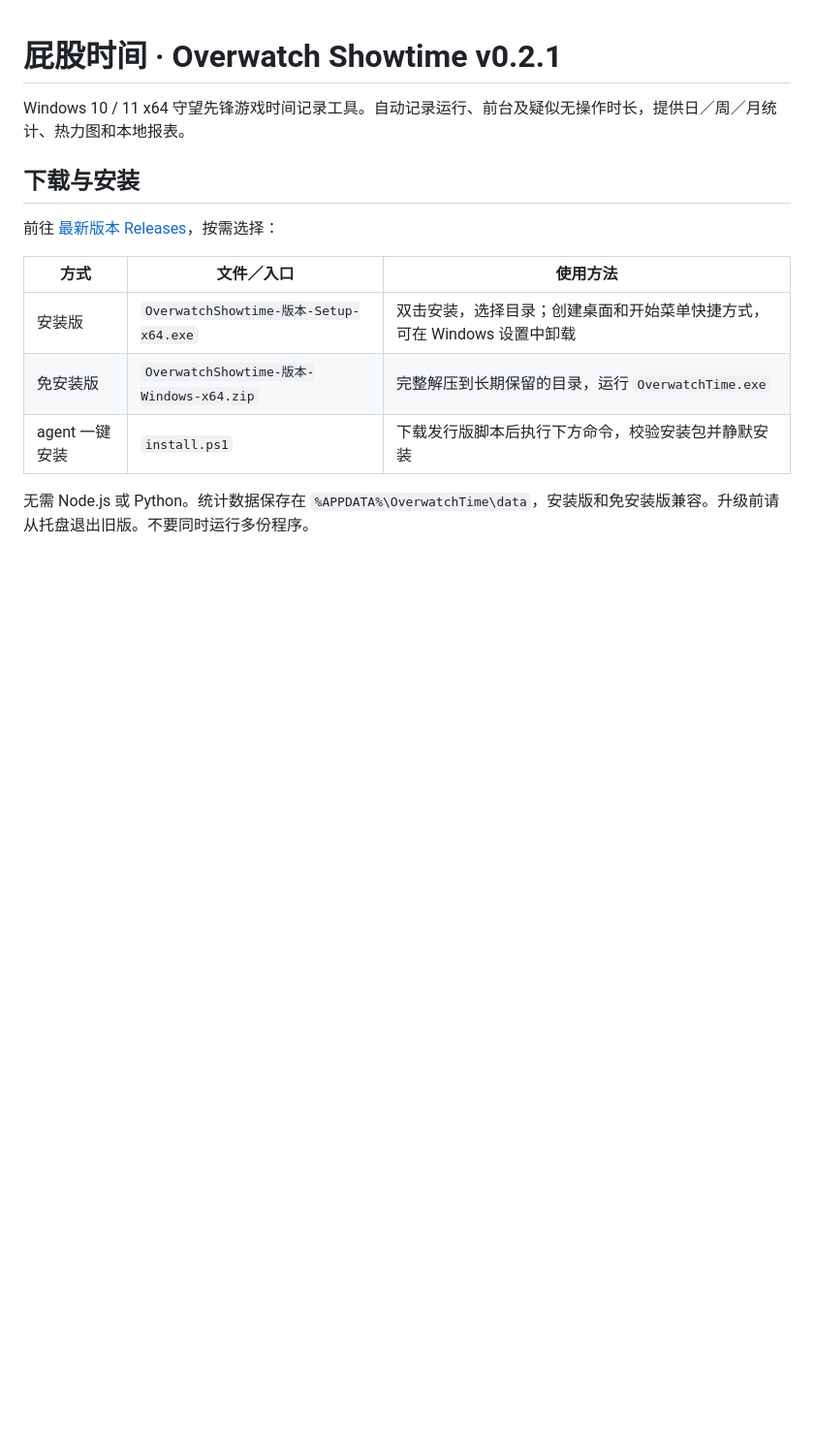
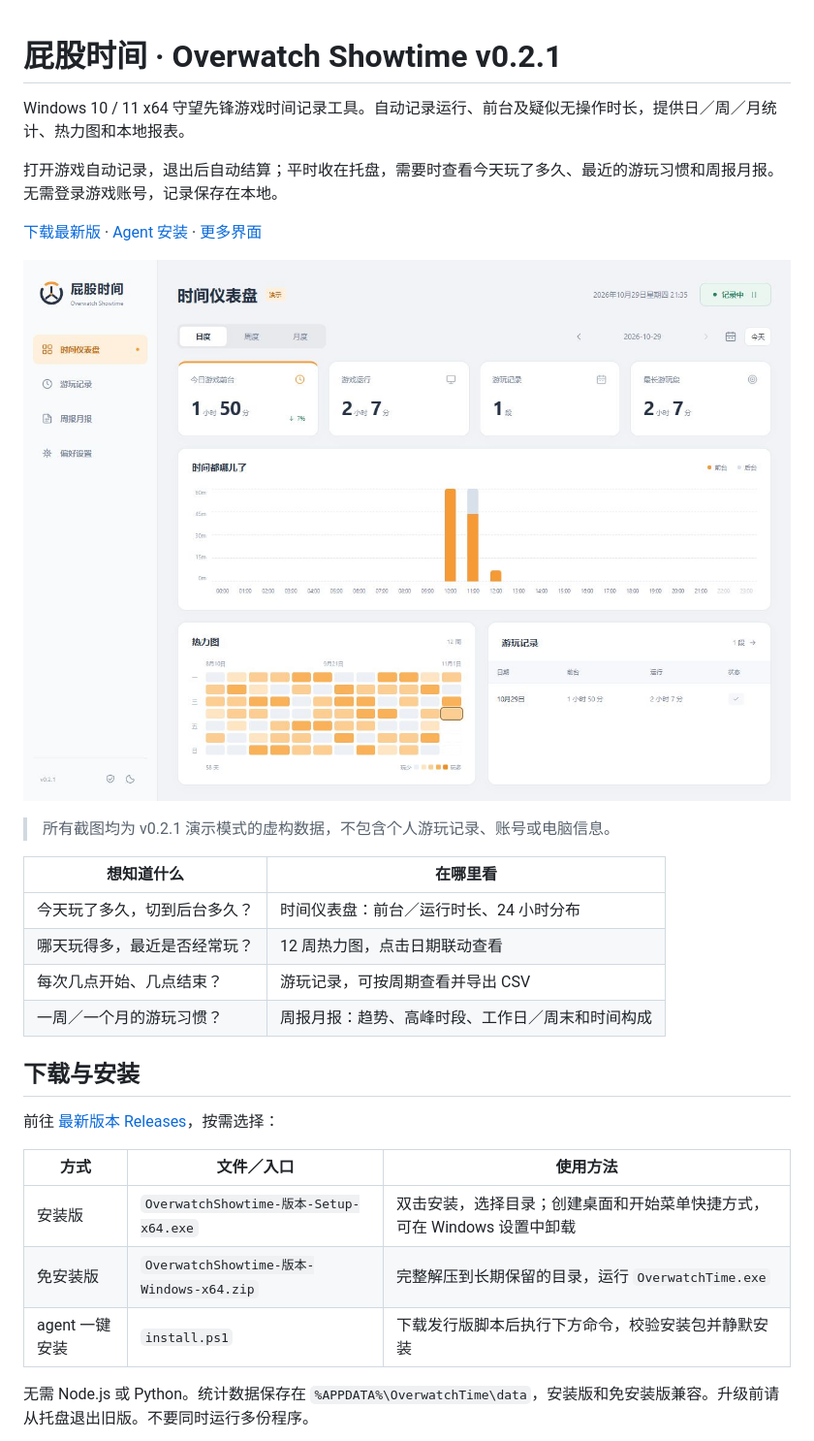
Before and after one commit to GirderZ/OverwatchShowtime, a Markdown page: README.md, the part around the change printed below. Shown: that part at 97% size. Drawn GitHub-style; pictures changed too: docs/screenshots/dashboard-light.jpg (added); blank space fills up the shorter version.

Commit message:
Add demo screenshots and visual feature guide to README

```diff
--- a/README.md
+++ b/README.md
@@ -1,6 +1,21 @@
 # 屁股时间 · Overwatch Showtime v0.2.1
 
 Windows 10 / 11 x64 守望先锋游戏时间记录工具。自动记录运行、前台及疑似无操作时长，提供日／周／月统计、热力图和本地报表。
+
+打开游戏自动记录，退出后自动结算；平时收在托盘，需要时查看今天玩了多久、最近的游玩习惯和周报月报。无需登录游戏账号，记录保存在本地。
+
+[下载最新版](https://github.com/GirderDog/OverwatchShowtime/releases/latest) · [Agent 安装](#交给-agent-安装) · [更多界面](#界面预览)
+
+![浅色时间仪表盘：今日前台与运行时长、24 小时分布和 12 周热力图](docs/screenshots/dashboard-light.jpg)
+
+> 所有截图均为 v0.2.1 演示模式的虚构数据，不包含个人游玩记录、账号或电脑信息。
+
+| 想知道什么 | 在哪里看 |
+| --- | --- |
+| 今天玩了多久，切到后台多久？ | 时间仪表盘：前台／运行时长、24 小时分布 |
+| 哪天玩得多，最近是否经常玩？ | 12 周热力图，点击日期联动查看 |
+| 每次几点开始、几点结束？ | 游玩记录，可按周期查看并导出 CSV |
+| 一周／一个月的游玩习惯？ | 周报月报：趋势、高峰时段、工作日／周末和时间构成 |
 
 ## 下载与安装
 
```
Also changed, not shown: other parts of README.md (+29 -0 lines), docs/screenshots/README.md (added, +17 -0 lines), docs/screenshots/dashboard-dark.jpg (added), docs/screenshots/monthly-report.jpg (added), docs/screenshots/play-records.jpg (added), docs/screenshots/weekly-report.jpg (added), 1 other file.
